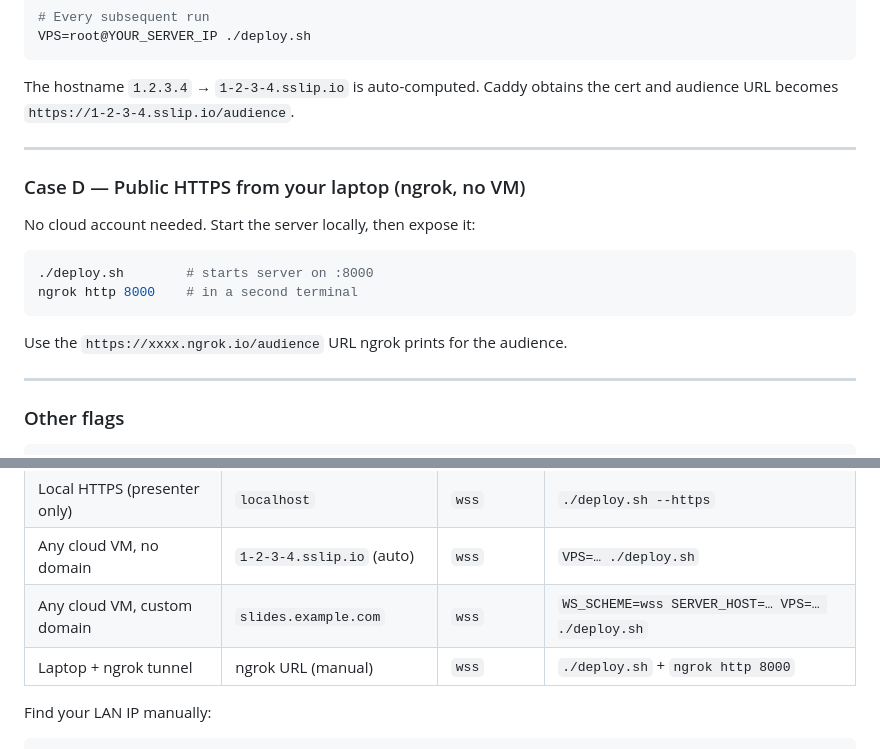
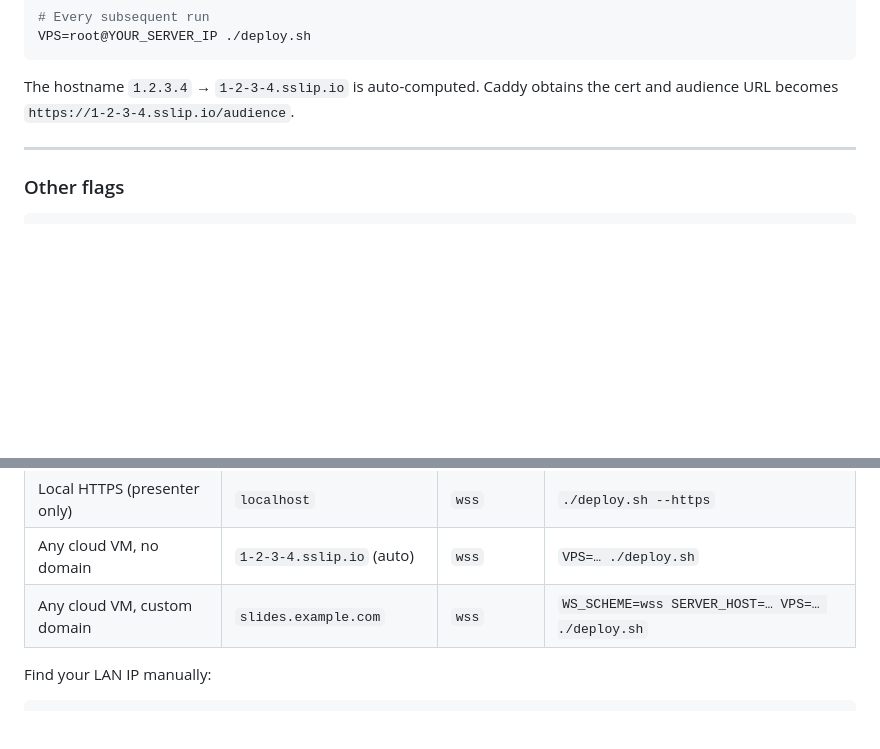
Before and after one commit to carlok/deck-lovers, a Markdown page: README.md, 2 parts joined by grey strips. GitHub-like rendering; blank space fills up the shorter version.

Commit message:
docs: remove ngrok option from README
Co-Authored-By: Claude Sonnet 4.6 <noreply@anthropic.com>

````diff
--- a/README.md
+++ b/README.md
@@ -154,19 +154,6 @@ Caddy obtains the cert and audience URL becomes `https://1-2-3-4.sslip.io/audien
 
 ---
 
-### Case D — Public HTTPS from your laptop (ngrok, no VM)
-
-No cloud account needed. Start the server locally, then expose it:
-
-```bash
-./deploy.sh        # starts server on :8000
-ngrok http 8000    # in a second terminal
-```
-
-Use the `https://xxxx.ngrok.io/audience` URL ngrok prints for the audience.
-
----
-
 ### Other flags
 
 ```bash
@@ -241,7 +228,6 @@ or serve it via the FastAPI server for live audience features.
 | Local HTTPS (presenter only) | `localhost` | `wss` | `./deploy.sh --https` |
 | Any cloud VM, no domain | `1-2-3-4.sslip.io` (auto) | `wss` | `VPS=… ./deploy.sh` |
 | Any cloud VM, custom domain | `slides.example.com` | `wss` | `WS_SCHEME=wss SERVER_HOST=… VPS=… ./deploy.sh` |
-| Laptop + ngrok tunnel | ngrok URL (manual) | `wss` | `./deploy.sh` + `ngrok http 8000` |
 
 Find your LAN IP manually:
 
````
